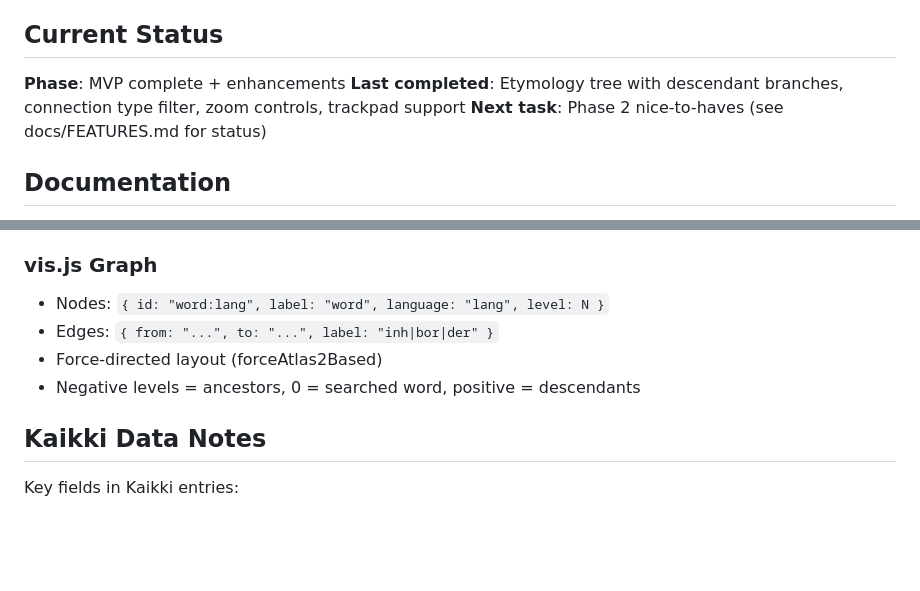
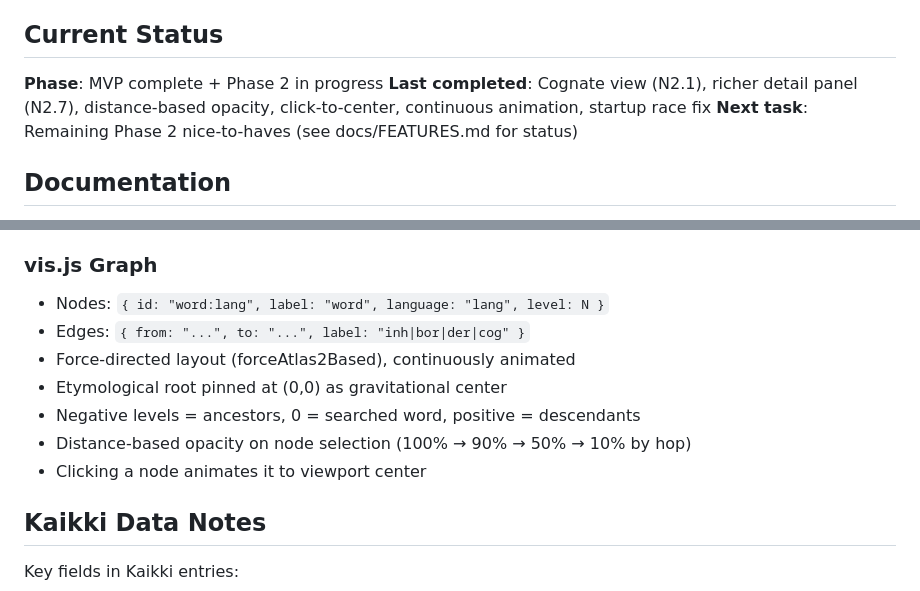
Before and after one commit to hevi-public/etymoGraph, a Markdown page: CLAUDE.md, 2 parts joined by grey strips. GitHub-like rendering; blank space fills up the shorter version.

Commit message:
Update CLAUDE.md with current project status
Co-Authored-By: Claude Opus 4.5 <noreply@anthropic.com>

```diff
--- a/CLAUDE.md
+++ b/CLAUDE.md
@@ -71,9 +71,9 @@ make clean    # Remove data and containers
 
 ## Current Status
 
-**Phase**: MVP complete + enhancements
-**Last completed**: Etymology tree with descendant branches, connection type filter, zoom controls, trackpad support
-**Next task**: Phase 2 nice-to-haves (see docs/FEATURES.md for status)
+**Phase**: MVP complete + Phase 2 in progress
+**Last completed**: Cognate view (N2.1), richer detail panel (N2.7), distance-based opacity, click-to-center, continuous animation, startup race fix
+**Next task**: Remaining Phase 2 nice-to-haves (see docs/FEATURES.md for status)
 
 ## Documentation
 
@@ -102,9 +102,12 @@ make clean    # Remove data and containers
 
 ### vis.js Graph
 - Nodes: `{ id: "word:lang", label: "word", language: "lang", level: N }`
-- Edges: `{ from: "...", to: "...", label: "inh|bor|der" }`
-- Force-directed layout (forceAtlas2Based)
+- Edges: `{ from: "...", to: "...", label: "inh|bor|der|cog" }`
+- Force-directed layout (forceAtlas2Based), continuously animated
+- Etymological root pinned at (0,0) as gravitational center
 - Negative levels = ancestors, 0 = searched word, positive = descendants
+- Distance-based opacity on node selection (100% → 90% → 50% → 10% by hop)
+- Clicking a node animates it to viewport center
 
 ## Kaikki Data Notes
 
```
